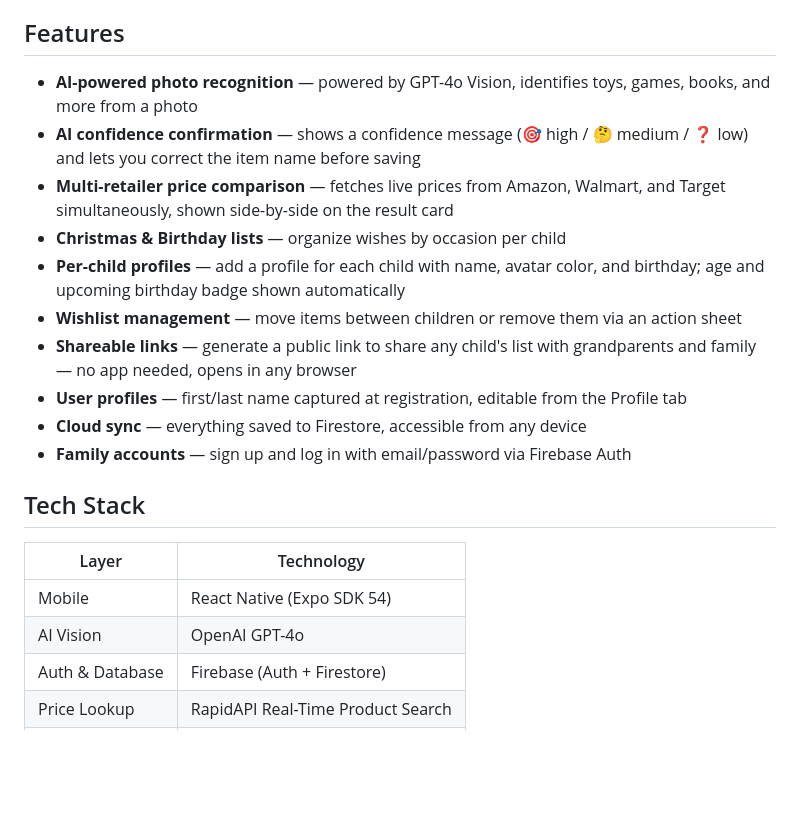
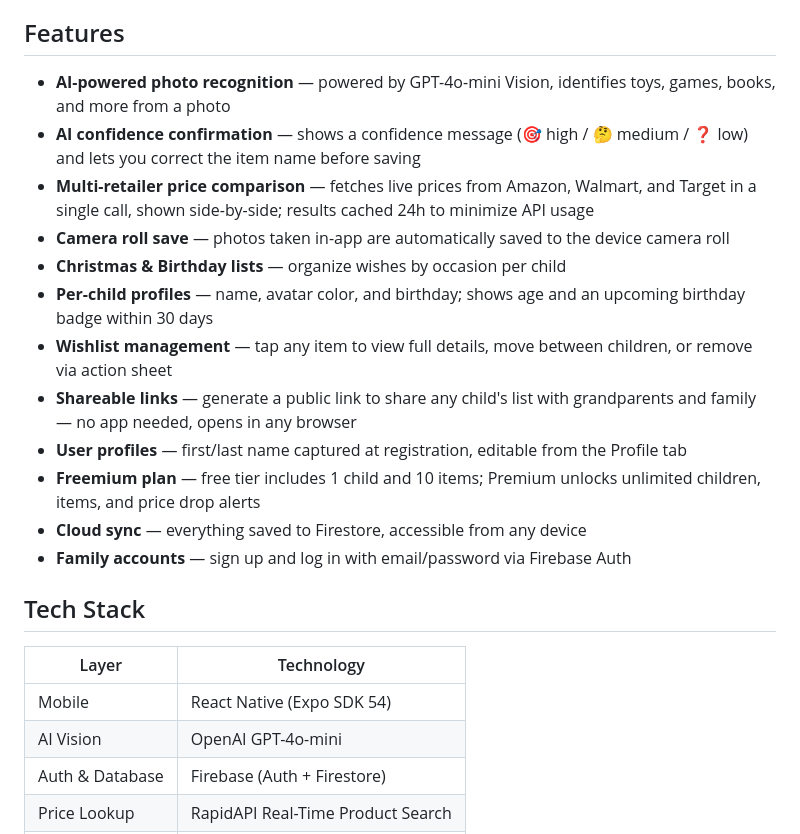
Before and after one commit to caffine247/WishSnap, a Markdown page: README.md, the part around one of its changes. Drawn GitHub-style; blank space fills up the shorter version.

```diff
--- a/README.md
+++ b/README.md
@@ -4,14 +4,16 @@ Snap a photo of your child holding an item they want — WishSnap uses AI to ide
 
 ## Features
 
-- **AI-powered photo recognition** — powered by GPT-4o Vision, identifies toys, games, books, and more from a photo
+- **AI-powered photo recognition** — powered by GPT-4o-mini Vision, identifies toys, games, books, and more from a photo
 - **AI confidence confirmation** — shows a confidence message (🎯 high / 🤔 medium / ❓ low) and lets you correct the item name before saving
-- **Multi-retailer price comparison** — fetches live prices from Amazon, Walmart, and Target simultaneously, shown side-by-side on the result card
+- **Multi-retailer price comparison** — fetches live prices from Amazon, Walmart, and Target in a single call, shown side-by-side; results cached 24h to minimize API usage
+- **Camera roll save** — photos taken in-app are automatically saved to the device camera roll
 - **Christmas & Birthday lists** — organize wishes by occasion per child
-- **Per-child profiles** — add a profile for each child with name, avatar color, and birthday; age and upcoming birthday badge shown automatically
-- **Wishlist management** — move items between children or remove them via an action sheet
+- **Per-child profiles** — name, avatar color, and birthday; shows age and an upcoming birthday badge within 30 days
+- **Wishlist management** — tap any item to view full details, move between children, or remove via action sheet
 - **Shareable links** — generate a public link to share any child's list with grandparents and family — no app needed, opens in any browser
 - **User profiles** — first/last name captured at registration, editable from the Profile tab
+- **Freemium plan** — free tier includes 1 child and 10 items; Premium unlocks unlimited children, items, and price drop alerts
 - **Cloud sync** — everything saved to Firestore, accessible from any device
 - **Family accounts** — sign up and log in with email/password via Firebase Auth
 
@@ -20,7 +22,7 @@ Snap a photo of your child holding an item they want — WishSnap uses AI to ide
 | Layer | Technology |
 |---|---|
 | Mobile | React Native (Expo SDK 54) |
-| AI Vision | OpenAI GPT-4o |
+| AI Vision | OpenAI GPT-4o-mini |
 | Auth & Database | Firebase (Auth + Firestore) |
 | Price Lookup | RapidAPI Real-Time Product Search |
 | Web Sharing | Firebase Hosting |
```
Also changed, not shown: other parts of README.md (+27 -9 lines).
